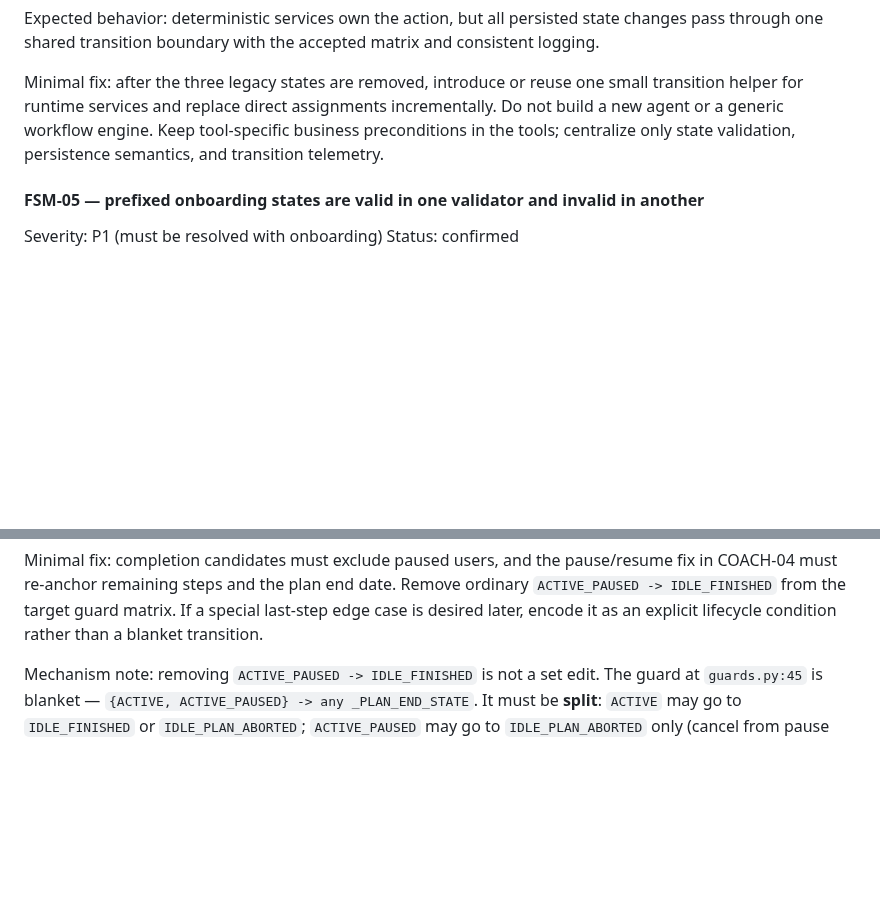
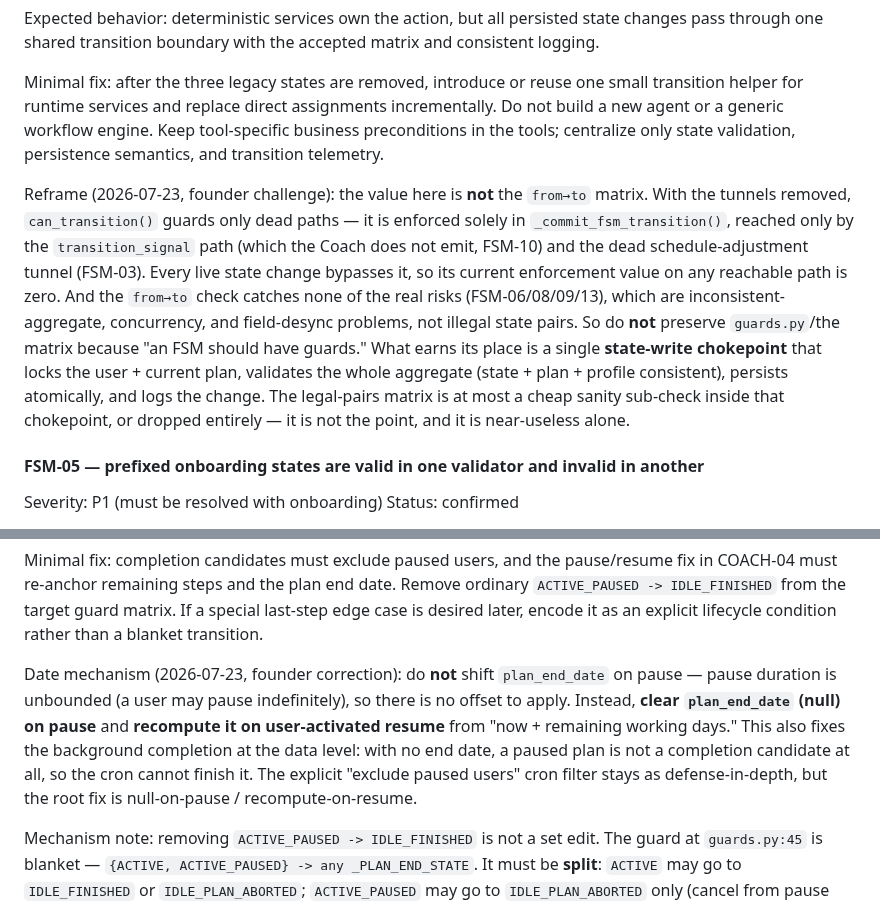
Before and after one commit to baracuda3612/Love-Yourself-AI-Caring-Bot, a Markdown page: docs/audit/pre_mvp_code_audit_findings.md, 2 parts joined by grey strips. GitHub-like rendering; blank space fills up the shorter version.

Commit message:
docs(audit): FSM-04 reframe (chokepoint not matrix) + FSM-06 date mechanism
Two founder challenges folded into existing findings (no new items):
- FSM-04: with tunnels removed, the from→to guard matrix has zero
  enforcement on any reachable path (can_transition is wired only into the
  dead transition_signal + schedule-adjustment paths) and catches none of
  the real risks. Value is a single state-write chokepoint (lock aggregate,
  validate consistency, persist, log), not the matrix — which is a cheap
  sub-check at best or dropped. Corrects the earlier "boundary with matrix"
  framing.
- FSM-06: do not shift plan_end_date on pause (pause is unbounded). Clear it
  on pause, recompute on user-activated resume from remaining working days.
  This makes a paused plan not a completion candidate at the data level;
  the cron paused-exclusion stays as defense-in-depth.

Co-Authored-By: Claude Opus 4.8 <noreply@anthropic.com>

```diff
--- a/docs/audit/pre_mvp_code_audit_findings.md
+++ b/docs/audit/pre_mvp_code_audit_findings.md
@@ -3075,6 +3075,22 @@ incrementally. Do not build a new agent or a generic workflow engine. Keep
 tool-specific business preconditions in the tools; centralize only state
 validation, persistence semantics, and transition telemetry.
 
+Reframe (2026-07-23, founder challenge): the value here is **not** the
+`from→to` matrix. With the tunnels removed, `can_transition()` guards only
+dead paths — it is enforced solely in `_commit_fsm_transition()`, reached only
+by the `transition_signal` path (which the Coach does not emit, FSM-10) and the
+dead schedule-adjustment tunnel (FSM-03). Every live state change bypasses it,
+so its current enforcement value on any reachable path is zero. And the
+`from→to` check catches none of the real risks (FSM-06/08/09/13), which are
+inconsistent-aggregate, concurrency, and field-desync problems, not illegal
+state pairs. So do **not** preserve `guards.py`/the matrix because "an FSM
+should have guards." What earns its place is a single **state-write
+chokepoint** that locks the user + current plan, validates the whole aggregate
+(state + plan + profile consistent), persists atomically, and logs the change.
+The legal-pairs matrix is at most a cheap sanity sub-check inside that
+chokepoint, or dropped entirely — it is not the point, and it is near-useless
+alone.
+
 #### FSM-05 — prefixed onboarding states are valid in one validator and invalid in another
 
 Severity: P1 (must be resolved with onboarding)
@@ -3131,6 +3147,16 @@ pause/resume fix in COACH-04 must re-anchor remaining steps and the plan end
 date. Remove ordinary `ACTIVE_PAUSED -> IDLE_FINISHED` from the target guard
 matrix. If a special last-step edge case is desired later, encode it as an
 explicit lifecycle condition rather than a blanket transition.
+
+Date mechanism (2026-07-23, founder correction): do **not** shift
+`plan_end_date` on pause — pause duration is unbounded (a user may pause
+indefinitely), so there is no offset to apply. Instead, **clear
+`plan_end_date` (null) on pause** and **recompute it on user-activated
+resume** from "now + remaining working days." This also fixes the background
+completion at the data level: with no end date, a paused plan is not a
+completion candidate at all, so the cron cannot finish it. The explicit
+"exclude paused users" cron filter stays as defense-in-depth, but the root fix
+is null-on-pause / recompute-on-resume.
 
 Mechanism note: removing `ACTIVE_PAUSED -> IDLE_FINISHED` is not a set edit.
 The guard at `guards.py:45` is blanket — `{ACTIVE, ACTIVE_PAUSED} -> any
```
